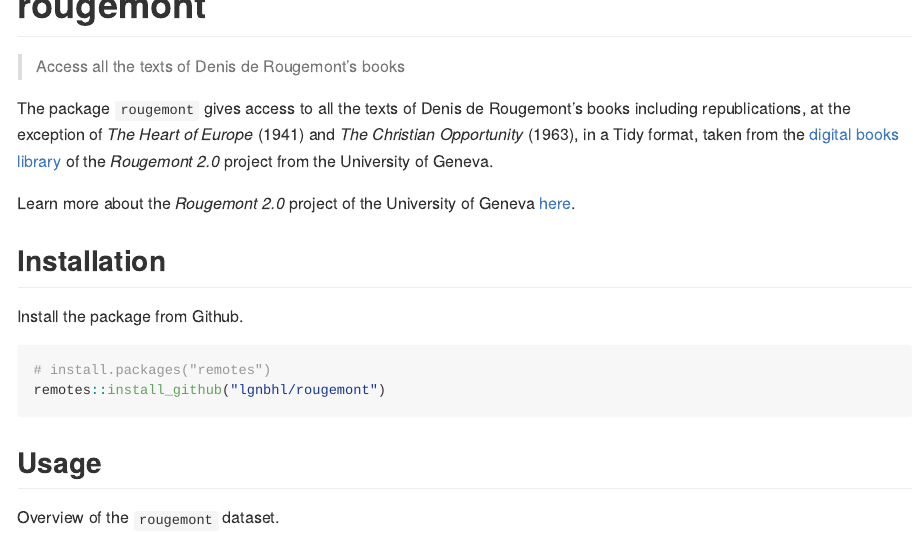
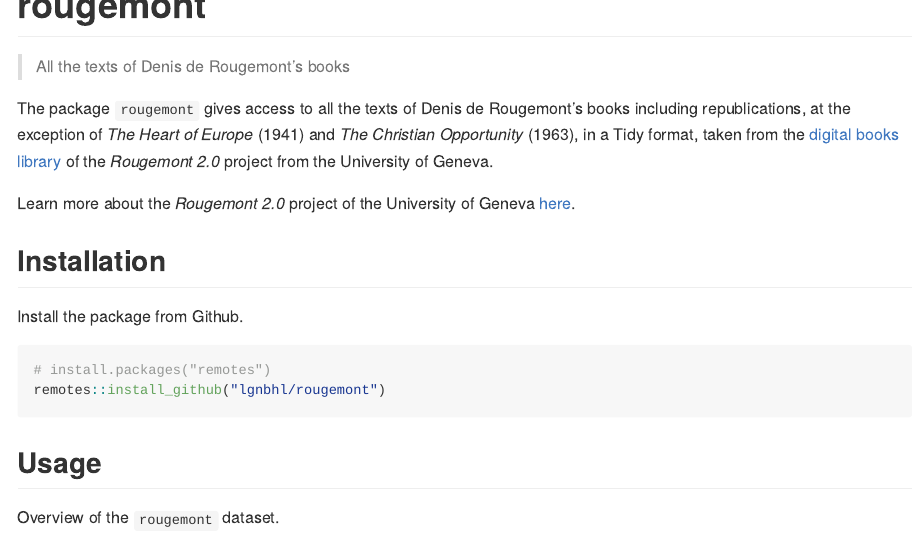
Before and after one commit to lgnbhl/rougemont, an R Markdown document (README.Rmd): the page in a window 1100 px wide, from its top. Rendered offline with R 4.5, knitr and Pandoc, with nearby package versions; long lines of code are wrapped; badge pictures from the web are left out.

Commit message:
update title + license

```diff
--- a/README.Rmd
+++ b/README.Rmd
@@ -17,7 +17,7 @@
 
 # rougemont <img src="man/figures/logo.png" align="right" />
 
-> Access all the texts of Denis de Rougemont's books
+> All the texts of Denis de Rougemont's books
 
 The package `rougemont` gives access to all the texts of Denis de Rougemont's books including republications, at the exception of *The Heart of Europe* (1941) and *The Christian Opportunity* (1963), in a Tidy format, taken from the [digital books library](https://www.unige.ch/rougemont/livres/) of the *Rougemont 2.0* project from the University of Geneva.
 
```
Also changed, not shown: 3 other files.
